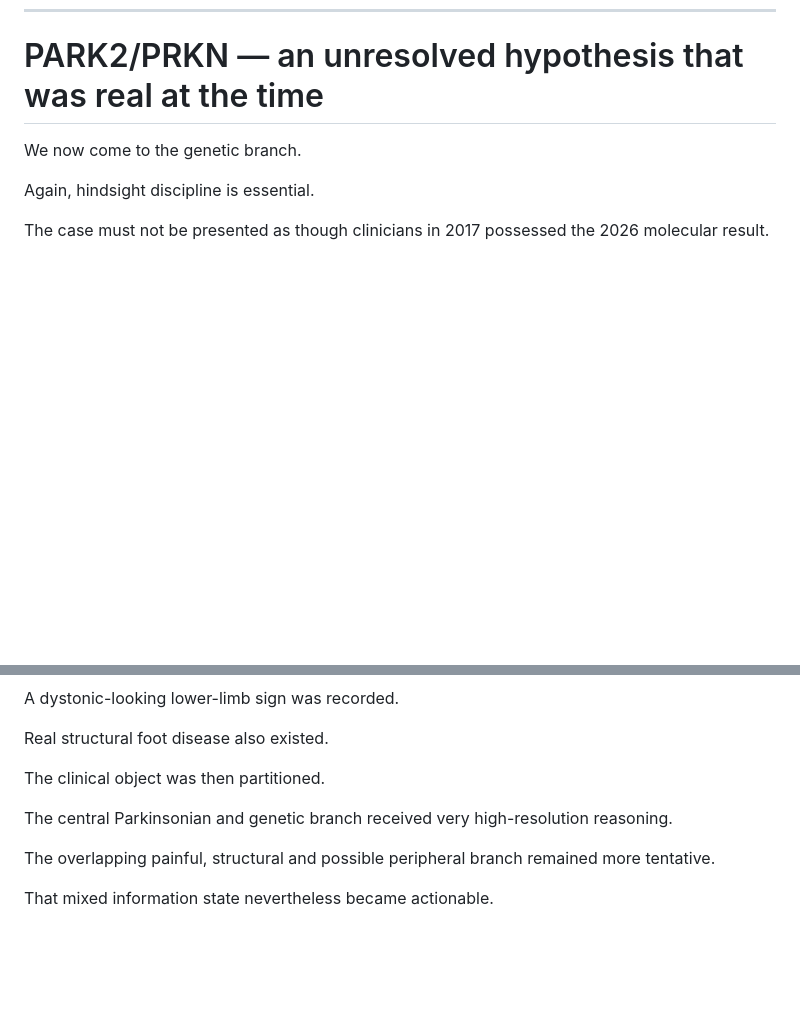
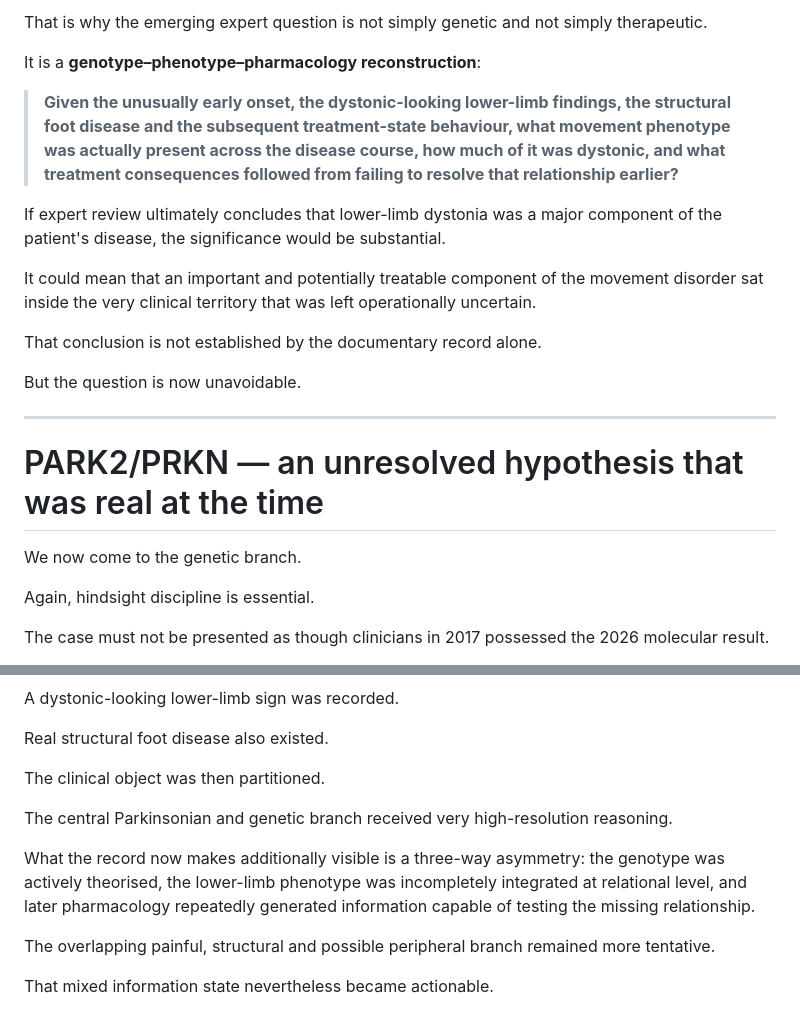
Before and after one commit to TitanicParker/case-readable, a Markdown page: lesson.md, 2 parts joined by grey strips. Drawn GitHub-style; blank space fills up the shorter version.

Commit message:
Add genotype phenotype pharmacology axis to Lecture 1

```diff
--- a/lesson.md
+++ b/lesson.md
@@ -401,3 +457,19 @@ This is one of the most important anti-simplification devices in the whole formu
+That is why the emerging expert question is not simply genetic and not simply therapeutic.
+
+It is a **genotype–phenotype–pharmacology reconstruction**:
+
+> **Given the unusually early onset, the dystonic-looking lower-limb findings, the structural foot disease and the subsequent treatment-state behaviour, what movement phenotype was actually present across the disease course, how much of it was dystonic, and what treatment consequences followed from failing to resolve that relationship earlier?**
+
+If expert review ultimately concludes that lower-limb dystonia was a major component of the patient's disease, the significance would be substantial.
+
+It could mean that an important and potentially treatable component of the movement disorder sat inside the very clinical territory that was left operationally uncertain.
+
+That conclusion is not established by the documentary record alone.
+
+But the question is now unavoidable.
+
+---
+
 # PARK2/PRKN — an unresolved hypothesis that was real at the time
 
 We now come to the genetic branch.
@@ -1606,6 +1678,8 @@ The clinical object was then partitioned.
 
 The central Parkinsonian and genetic branch received very high-resolution reasoning.
 
+What the record now makes additionally visible is a three-way asymmetry: the genotype was actively theorised, the lower-limb phenotype was incompletely integrated at relational level, and later pharmacology repeatedly generated information capable of testing the missing relationship.
+
 The overlapping painful, structural and possible peripheral branch remained more tentative.
 
 That mixed information state nevertheless became actionable.
```
Also changed, not shown: other parts of lesson.md (+56 -0 lines).
